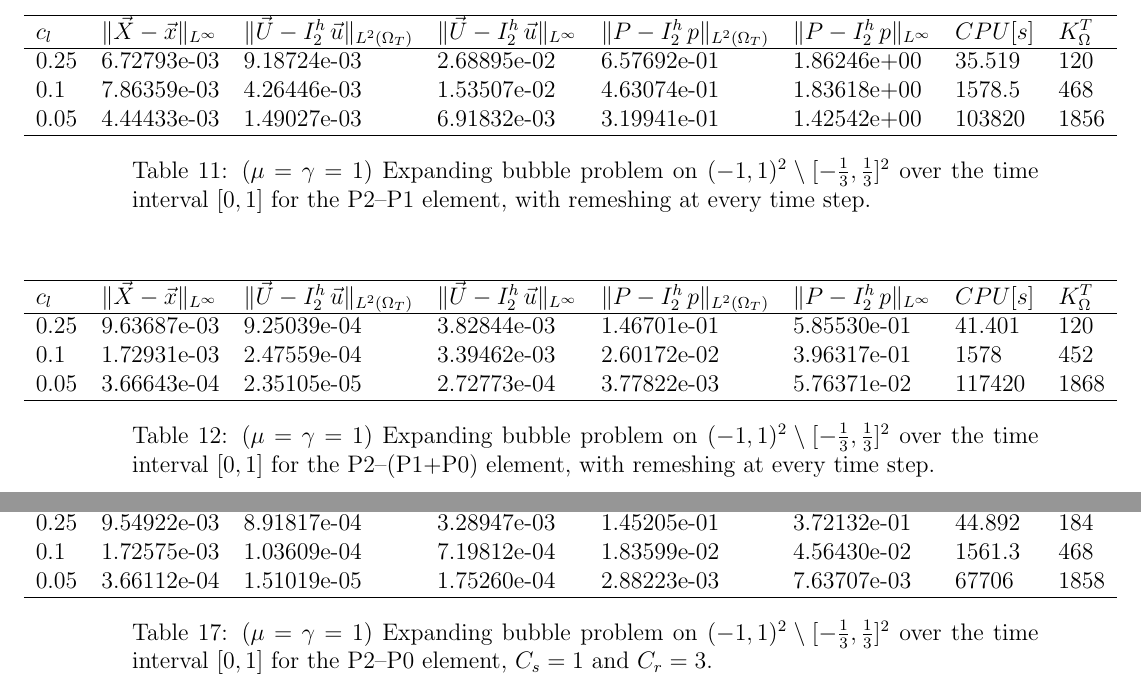
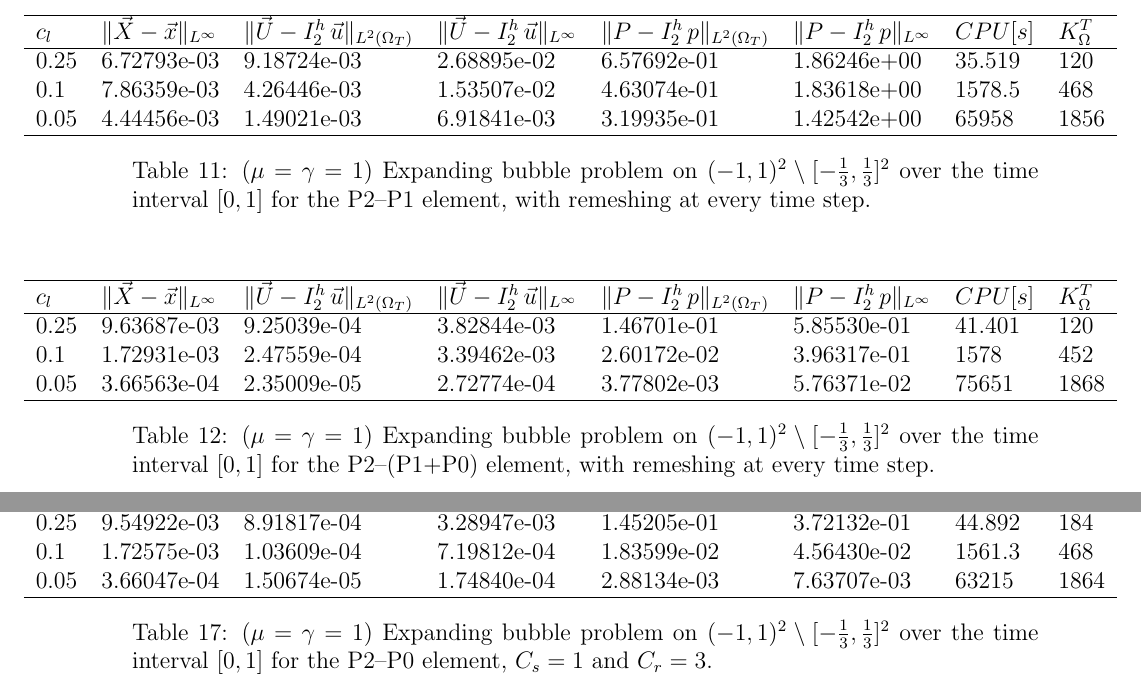
Before and after one commit to magnese/reports, a LaTeX paper (stokes/stokes.tex): two parts of pages 19 and 20 of 26, joined at a grey line, cut so that both start at the same text. Compiled offline with pdfLaTeX.

Commit message:
added some reuslts

```diff
--- a/stokes/stokes.tex
+++ b/stokes/stokes.tex
@@ -1167,7 +1167,7 @@ $c_l$ & $\errorXx$ & $\LerrorUu2$ & $\errorUu2$ & $\LerrorPp2$ & $\errorPp2$ & $
 \hline
 0.25 & 6.72793e-03 & 9.18724e-03 & 2.68895e-02 & 6.57692e-01 & 1.86246e+00 & 35.519 & 120\\
 0.1 & 7.86359e-03 & 4.26446e-03 & 1.53507e-02 & 4.63074e-01 & 1.83618e+00 & 1578.5 & 468\\
-0.05 & 4.44433e-03 & 1.49027e-03 & 6.91832e-03 & 3.19941e-01 & 1.42542e+00 & 103820 & 1856\\%TODO
+0.05 & 4.44456e-03 & 1.49021e-03 & 6.91841e-03 & 3.19935e-01 & 1.42542e+00 & 65958 & 1856\\
 \hline
 \end{tabular}
 \hspace*{-2cm}
@@ -1184,7 +1184,7 @@ $c_l$ & $\errorXx$ & $\LerrorUu2$ & $\errorUu2$ & $\LerrorPp2$ & $\errorPp2$ & $
 \hline
 0.25 & 9.63687e-03 & 9.25039e-04 & 3.82844e-03 & 1.46701e-01 & 5.85530e-01 & 41.401 & 120\\
 0.1 & 1.72931e-03 & 2.47559e-04 & 3.39462e-03 & 2.60172e-02 & 3.96317e-01 & 1578 & 452\\
-0.05 & 3.66643e-04 & 2.35105e-05 & 2.72773e-04 & 3.77822e-03 & 5.76371e-02 & 117420 & 1868\\%TODO
+0.05 & 3.66563e-04 & 2.35009e-05 & 2.72774e-04 & 3.77802e-03 & 5.76371e-02 & 75651 & 1868\\
 \hline
 \end{tabular}
 \hspace*{-2cm}
@@ -1276,7 +1276,7 @@ $c_l$ & $\errorXx$ & $\LerrorUu2$ & $\errorUu2$ & $\LerrorPp2$ & $\errorPp2$ & $
 \hline
 0.25 & 9.54922e-03 & 8.91817e-04 & 3.28947e-03 & 1.45205e-01 & 3.72132e-01 & 44.892 & 184\\
 0.1 & 1.72575e-03 & 1.03609e-04 & 7.19812e-04 & 1.83599e-02 & 4.56430e-02 & 1561.3 & 468\\
-0.05 & 3.66112e-04 & 1.51019e-05 & 1.75260e-04 & 2.88223e-03 & 7.63707e-03 & 67706 & 1858\\%TODO
+0.05 & 3.66047e-04 & 1.50674e-05 & 1.74840e-04 & 2.88134e-03 & 7.63707e-03 & 63215 & 1864\\
 \hline
 \end{tabular}
 \hspace*{-2cm}
```
Also changed, not shown: stokes/stokes.tex (4 more changed lines).
